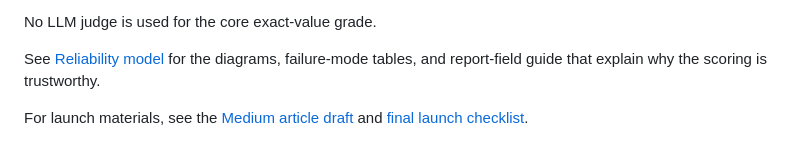
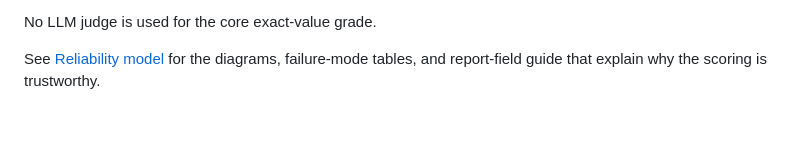
Before and after one commit to Vinaya-Sharma/AgentRoyale, a Markdown page: README.md, the part around the change. GitHub-like rendering; blank space fills up the shorter version.

Commit message:
Remove internal launch docs

```diff
--- a/README.md
+++ b/README.md
@@ -38,8 +38,6 @@ task pack -> oracle audit -> target run -> report -> compare before/after
 No LLM judge is used for the core exact-value grade.
 
 See [Reliability model](docs/reliability.md) for the diagrams, failure-mode tables, and report-field guide that explain why the scoring is trustworthy.
-
-For launch materials, see the [Medium article draft](docs/medium-launch-article.md) and [final launch checklist](docs/final-launch-checklist.md).
 
 ![Agent Royale report dashboard](docs/assets/launch/v3-report-decision-dashboard.png)
 
```
Also changed, not shown: docs/final-launch-checklist.md (deleted, +0 -84 lines), docs/medium-launch-article.md (deleted, +0 -287 lines).
